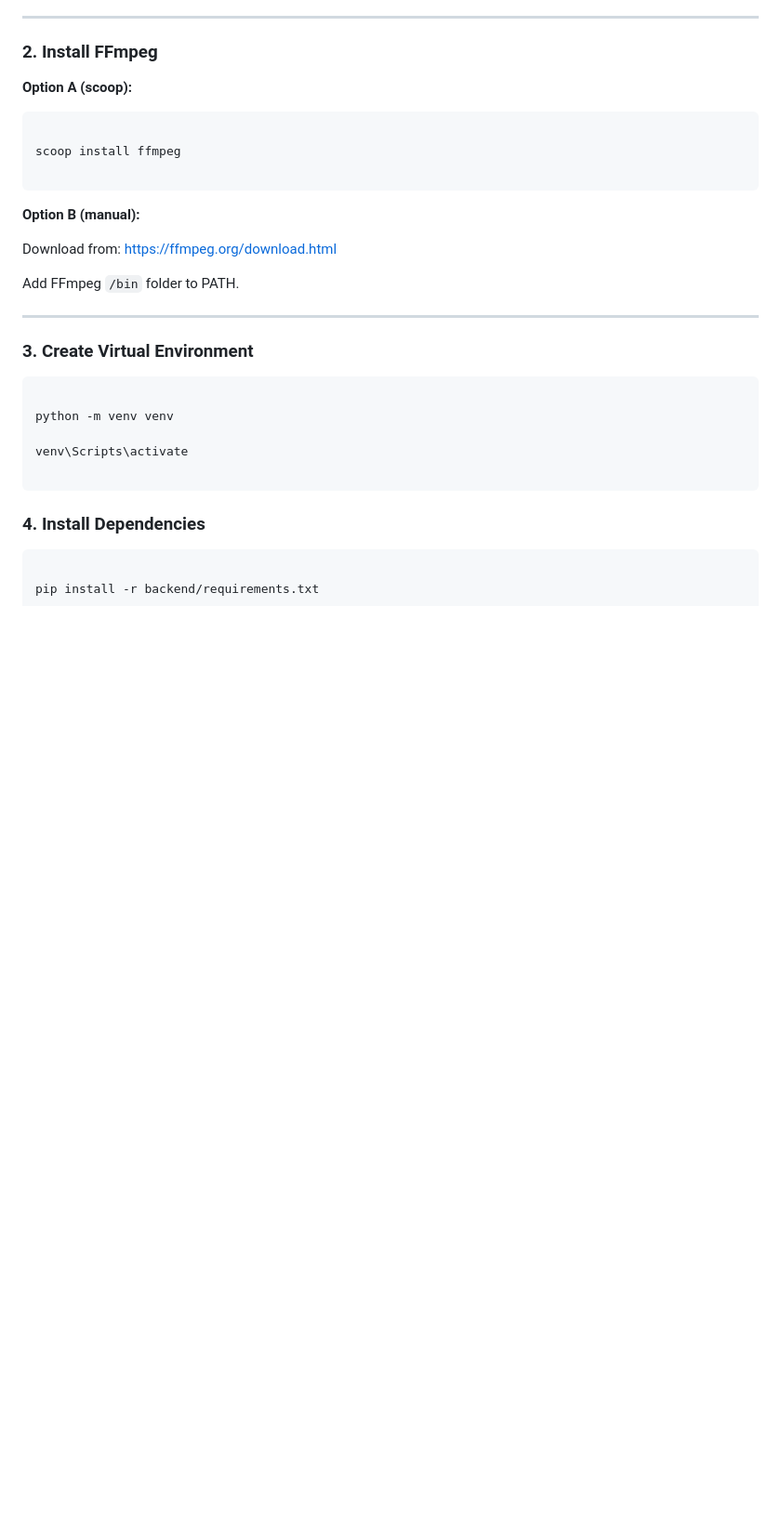
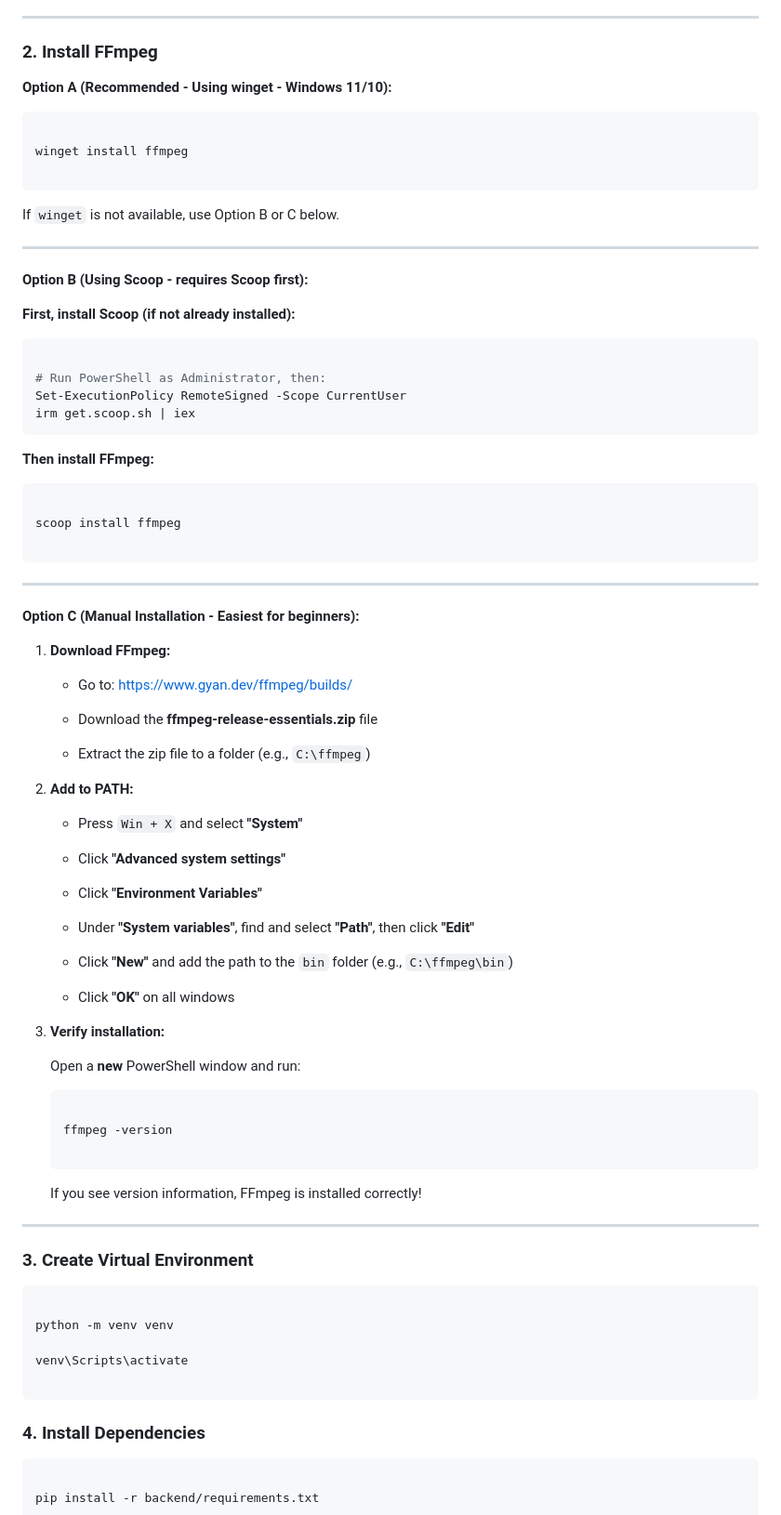
Before and after one commit to Nishant-codess/VoiceLock, a Markdown page: README.md, the part around the change. Shown at 93% size. GitHub-like rendering; blank space fills up the shorter version.

Commit message:
Fix Windows FFmpeg installation: Add Scoop setup instructions and clearer manual install steps

````diff
--- a/README.md
+++ b/README.md
@@ -264,7 +264,42 @@ Download from: [https://www.python.org/downloads/](https://www.python.org/downlo
 
 
 
-**Option A (scoop):**
+**Option A (Recommended - Using winget - Windows 11/10):**
+
+
+
+```powershell
+
+winget install ffmpeg
+
+```
+
+If `winget` is not available, use Option B or C below.
+
+
+
+---
+
+
+
+**Option B (Using Scoop - requires Scoop first):**
+
+
+
+**First, install Scoop (if not already installed):**
+
+
+
+```powershell
+
+# Run PowerShell as Administrator, then:
+Set-ExecutionPolicy RemoteSigned -Scope CurrentUser
+irm get.scoop.sh | iex
+```
+
+
+
+**Then install FFmpeg:**
 
 
 
@@ -276,11 +311,47 @@ scoop install ffmpeg
 
 
 
-**Option B (manual):**
+---
 
-Download from: [https://ffmpeg.org/download.html](https://ffmpeg.org/download.html)
 
-Add FFmpeg `/bin` folder to PATH.
+
+**Option C (Manual Installation - Easiest for beginners):**
+
+
+
+1. **Download FFmpeg:**
+
+   - Go to: [https://www.gyan.dev/ffmpeg/builds/](https://www.gyan.dev/ffmpeg/builds/)
+
+   - Download the **ffmpeg-release-essentials.zip** file
+
+   - Extract the zip file to a folder (e.g., `C:\ffmpeg`)
+
+2. **Add to PATH:**
+
+   - Press `Win + X` and select **"System"**
+
+   - Click **"Advanced system settings"**
+
+   - Click **"Environment Variables"**
+
+   - Under **"System variables"**, find and select **"Path"**, then click **"Edit"**
+
+   - Click **"New"** and add the path to the `bin` folder (e.g., `C:\ffmpeg\bin`)
+
+   - Click **"OK"** on all windows
+
+3. **Verify installation:**
+
+   Open a **new** PowerShell window and run:
+
+   ```powershell
+
+   ffmpeg -version
+
+   ```
+
+   If you see version information, FFmpeg is installed correctly!
 
 
 
````
